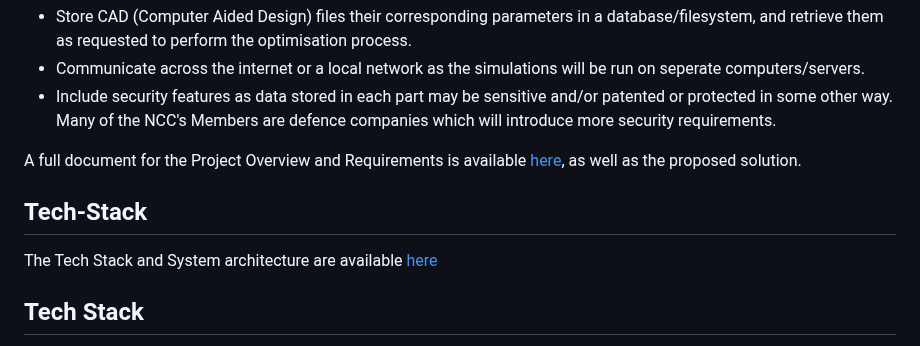
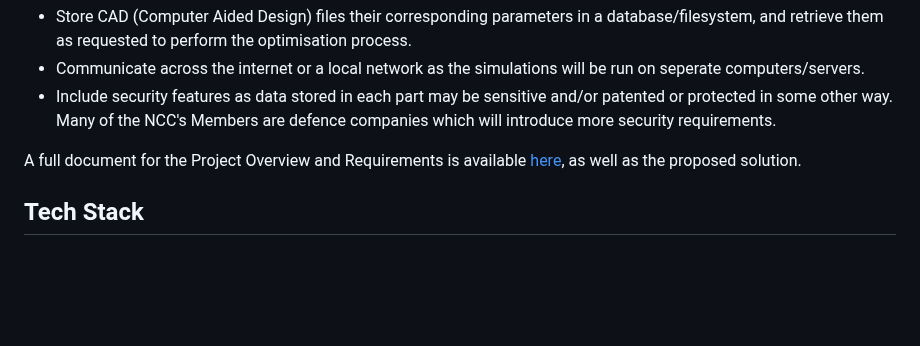
Before and after one commit to George-Corfield/Distributed-Toolchain-Integration, a Markdown page: README.md, the part around one of its changes. GitHub-like rendering; blank space fills up the shorter version.

Commit message:
Update README.md
Removed initial link

```diff
--- a/README.md
+++ b/README.md
@@ -34,11 +34,6 @@ This system will be need to be able to:
 * Include security features as data stored in each part may be sensitive and/or patented or protected in some other way. Many of the NCC's Members are defence companies which will introduce more security requirements.
 
 A full document for the Project Overview and Requirements is available [here](./documentation/ProjectOverviewAndRequirements.md), as well as the proposed solution.
-
-
-## Tech-Stack
-The Tech Stack and System architecture are available [here](./documentation/TechStackAndArchitecture.md)
-
 
 ## Tech Stack
 * Python
```
Also changed, not shown: other parts of README.md (+0 -1 lines).
